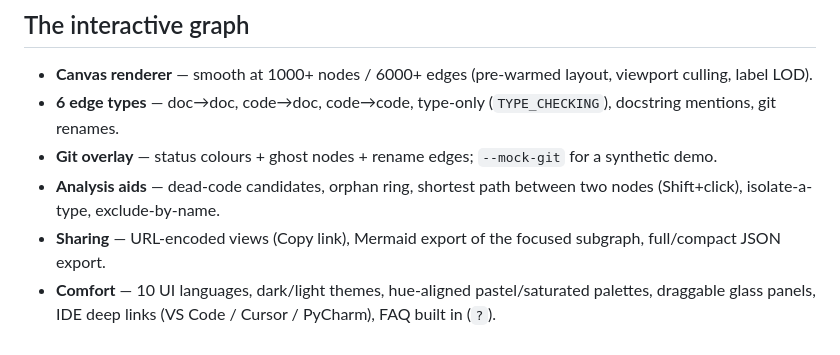
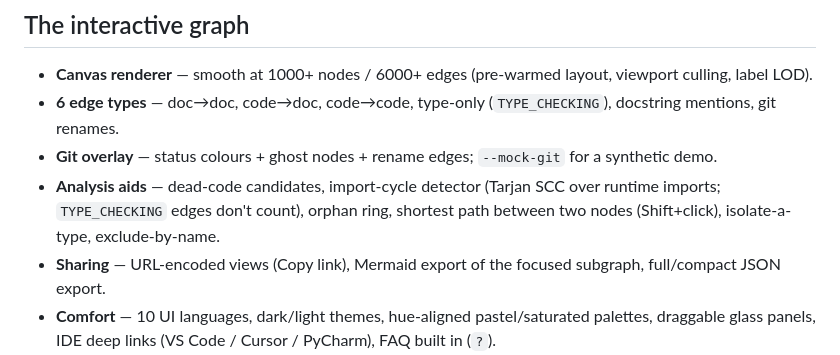
Before and after one commit to Mr-Freewan/build-graph, a Markdown page: README.md, the part around the change. Rendered like a GitHub page.

```diff
--- a/README.md
+++ b/README.md
@@ -189,8 +189,10 @@ Verify any surprising claim against the actual source before acting.
   (`TYPE_CHECKING`), docstring mentions, git renames.
 - **Git overlay** — status colours + ghost nodes + rename edges; `--mock-git`
   for a synthetic demo.
-- **Analysis aids** — dead-code candidates, orphan ring, shortest path
-  between two nodes (Shift+click), isolate-a-type, exclude-by-name.
+- **Analysis aids** — dead-code candidates, import-cycle detector (Tarjan
+  SCC over runtime imports; `TYPE_CHECKING` edges don't count), orphan ring,
+  shortest path between two nodes (Shift+click), isolate-a-type,
+  exclude-by-name.
 - **Sharing** — URL-encoded views (Copy link), Mermaid export of the focused
   subgraph, full/compact JSON export.
 - **Comfort** — 10 UI languages, dark/light themes, hue-aligned
```
Also changed, not shown: CHANGELOG.md (+16 -0 lines), docs/guide.md (+10 -0 lines), docs/media/guide/15-cycles.png (added), 4 other files.
